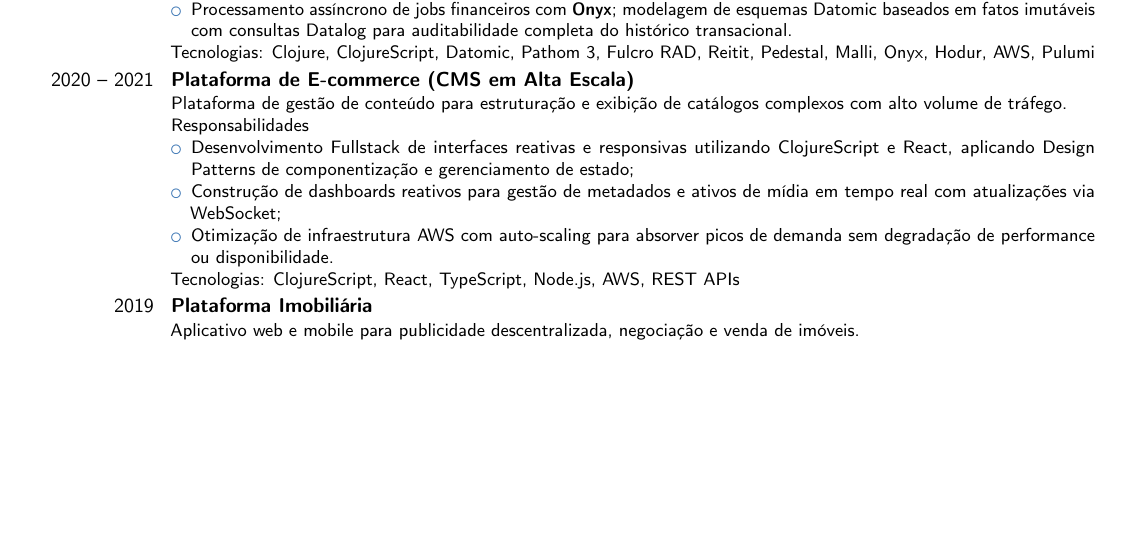
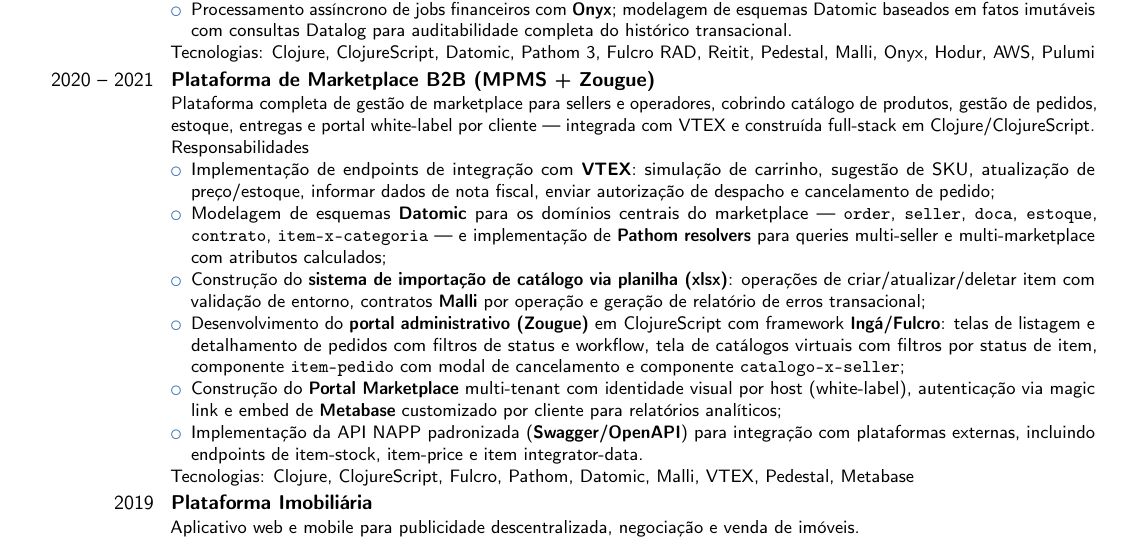
Before and after one commit to patrickcmserrano/resume, a LaTeX CV (Patrick_Serrano_Clojure_Senior_PTBR_2026.tex): part of page 2 of 2 before the commit and part of page 2 of 3 after it, cut so that both start at the same text, the shorter picture padded with empty space. Compiled offline with pdfLaTeX.

Commit message:
Enriquecer entrada 2020-2021 com dados reais do projeto MPMS/Zougue
Substitui a descrição genérica de CMS pela plataforma de marketplace B2B
real: integração VTEX, schemas Datomic, Pathom resolvers, sistema de
importação de catálogo (xlsx + Malli), portal Zougue (Ingá/Fulcro),
portal marketplace white-label com Metabase e API NAPP/Swagger.

Co-Authored-By: Claude Sonnet 4.6 <noreply@anthropic.com>

```diff
--- a/Patrick_Serrano_Clojure_Senior_PTBR_2026.tex
+++ b/Patrick_Serrano_Clojure_Senior_PTBR_2026.tex
@@ -55,15 +55,18 @@
 Tecnologias: Clojure, ClojureScript, Datomic, Pathom 3, Fulcro RAD, Reitit, Pedestal, Malli, Onyx, Hodur, AWS, Pulumi
 }
 
-\cventry{2020 -- 2021}{Plataforma de E-commerce (CMS em Alta Escala)}{}{}{}{%
-Plataforma de gestão de conteúdo para estruturação e exibição de catálogos complexos com alto volume de tráfego.\newline{}
+\cventry{2020 -- 2021}{Plataforma de Marketplace B2B (MPMS + Zougue)}{}{}{}{%
+Plataforma completa de gestão de marketplace para sellers e operadores, cobrindo catálogo de produtos, gestão de pedidos, estoque, entregas e portal white-label por cliente --- integrada com VTEX e construída full-stack em Clojure/ClojureScript.\newline{}
 Responsabilidades
 \begin{itemize}
-    \item Desenvolvimento Fullstack de interfaces reativas e responsivas utilizando ClojureScript e React, aplicando Design Patterns de componentização e gerenciamento de estado;
-    \item Construção de dashboards reativos para gestão de metadados e ativos de mídia em tempo real com atualizações via WebSocket;
-    \item Otimização de infraestrutura AWS com auto-scaling para absorver picos de demanda sem degradação de performance ou disponibilidade.
+    \item Implementação de endpoints de integração com \textbf{VTEX}: simulação de carrinho, sugestão de SKU, atualização de preço/estoque, informar dados de nota fiscal, enviar autorização de despacho e cancelamento de pedido;
+    \item Modelagem de esquemas \textbf{Datomic} para os domínios centrais do marketplace --- \texttt{order}, \texttt{seller}, \texttt{doca}, \texttt{estoque}, \texttt{contrato}, \texttt{item-x-categoria} --- e implementação de \textbf{Pathom resolvers} para queries multi-seller e multi-marketplace com atributos calculados;
+    \item Construção do \textbf{sistema de importação de catálogo via planilha (xlsx)}: operações de criar/atualizar/deletar item com validação de entorno, contratos \textbf{Malli} por operação e geração de relatório de erros transacional;
+    \item Desenvolvimento do \textbf{portal administrativo (Zougue)} em ClojureScript com framework \textbf{Ingá/Fulcro}: telas de listagem e detalhamento de pedidos com filtros de status e workflow, tela de catálogos virtuais com filtros por status de item, componente \texttt{item-pedido} com modal de cancelamento e componente \texttt{catalogo-x-seller};
+    \item Construção do \textbf{Portal Marketplace} multi-tenant com identidade visual por host (white-label), autenticação via magic link e embed de \textbf{Metabase} customizado por cliente para relatórios analíticos;
+    \item Implementação da API NAPP padronizada (\textbf{Swagger/OpenAPI}) para integração com plataformas externas, incluindo endpoints de item-stock, item-price e item integrator-data.
 \end{itemize}
-Tecnologias: ClojureScript, React, TypeScript, Node.js, AWS, REST APIs
+Tecnologias: Clojure, ClojureScript, Fulcro, Pathom, Datomic, Malli, VTEX, Pedestal, Metabase
 }
 
 \cventry{2019}{Plataforma Imobiliária}{}{}{}{%
```
Also changed, not shown: Patrick_Serrano_Clojure_Engineer_EN_2026.tex (+9 -6 lines).
